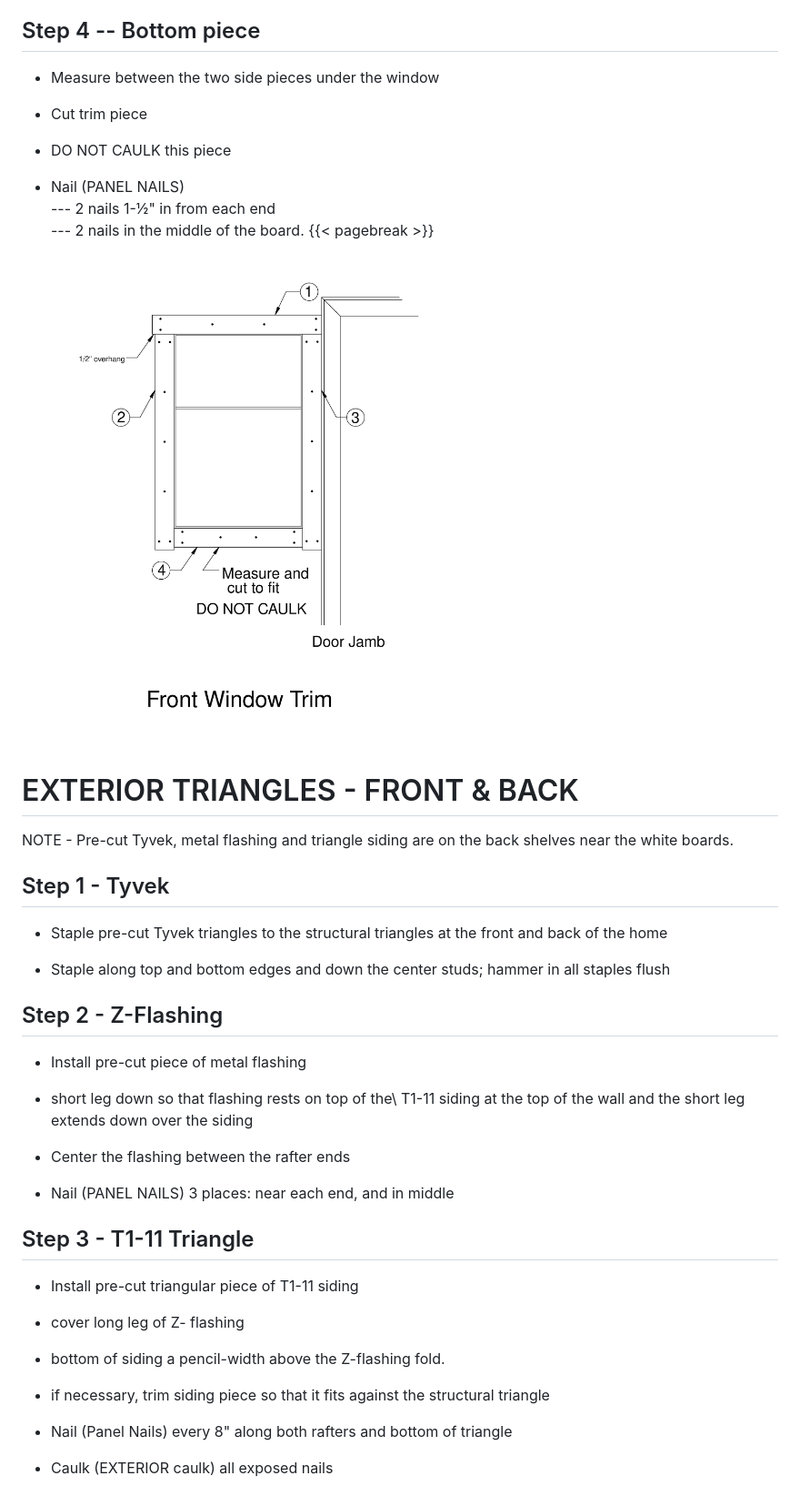
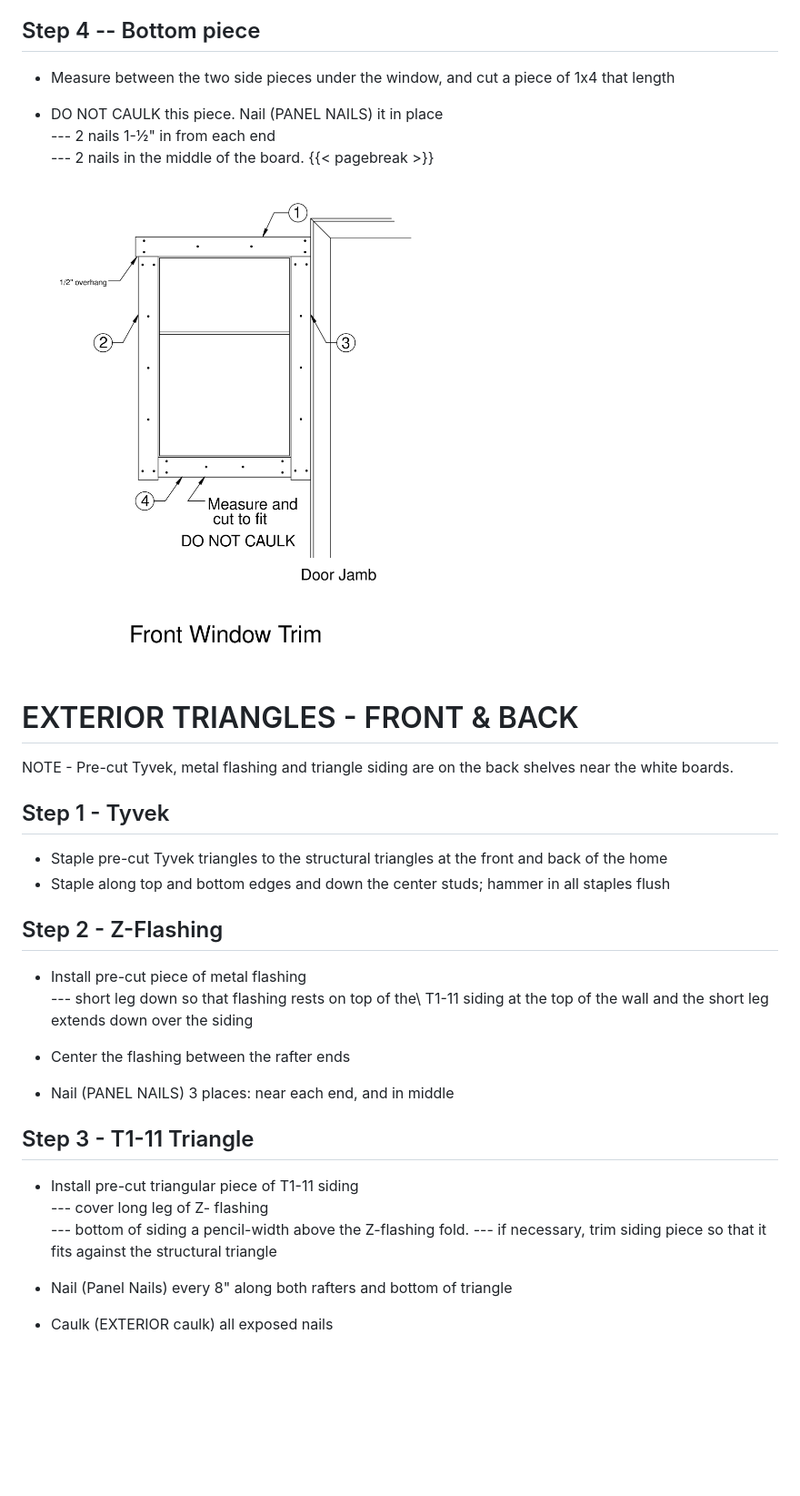
Before and after one commit to sfnw-dev-owner/process-manuals, a Markdown page: Exterior_Trim/exterior_trim.md, the part around the change printed below. Shown: that part at 91% size. Rendered like a GitHub page; pictures changed too: Exterior_Trim/images/front_window.png; blank space fills up the shorter version.

```diff
--- a/Exterior_Trim/exterior_trim.md
+++ b/Exterior_Trim/exterior_trim.md
@@ -123,13 +108,9 @@ Repeat for the other three corners of the home.
 
 ## Step 4 \-- Bottom piece
 
--   Measure between the two side pieces under the window
+-   Measure between the two side pieces under the window, and cut a piece of 1x4 that length
 
--   Cut trim piece
-
--   DO NOT CAULK this piece
-
--   Nail (PANEL NAILS)\
+-   DO NOT CAULK this piece. Nail (PANEL NAILS) it in place\
     ---   2 nails 1-½" in from each end\
     ---   2 nails in the middle of the board.
 {{< pagebreak >}}
@@ -142,27 +123,22 @@ NOTE - Pre-cut Tyvek, metal flashing and triangle siding are on the back shelves
 ## Step 1 - Tyvek
 
 - Staple pre-cut Tyvek triangles to the structural triangles at the front and back of the home
-
 - Staple along top and bottom edges and down the center studs; hammer in all staples flush
 
 ## Step 2 - Z-Flashing
 
-- Install pre-cut piece of metal flashing
-- short leg down so that flashing rests on top of the\ T1-11 siding at the top of the wall and the short leg extends down over the siding
-
+- Install pre-cut piece of metal flashing\
+     --- short leg down so that flashing rests on top of the\ T1-11 siding at the top of the wall and the short leg extends down over the siding
 - Center the flashing between the rafter ends
 
 - Nail (PANEL NAILS) 3 places: near each end, and in middle
 
 ## Step 3 - T1-11 Triangle
 
-- Install pre-cut triangular piece of T1-11 siding
-
-- cover long leg of Z- flashing
-
-- bottom of siding a pencil-width above the Z-flashing fold.
-
-- if necessary, trim siding piece so that it fits against the structural triangle
+- Install pre-cut triangular piece of T1-11 siding\
+     --- cover long leg of Z- flashing\
+     --- bottom of siding a pencil-width above the Z-flashing fold.
+     --- if necessary, trim siding piece so that it fits against the structural triangle
 
 - Nail (Panel Nails) every 8" along both rafters and bottom of triangle
 
```
Also changed, not shown: other parts of Exterior_Trim/exterior_trim.md (+20 -35 lines), Exterior_Trim/images/back_corner.png, Exterior_Trim/images/rear_window.png, Exterior_Trim/images/triangles.png, 1 other file.
